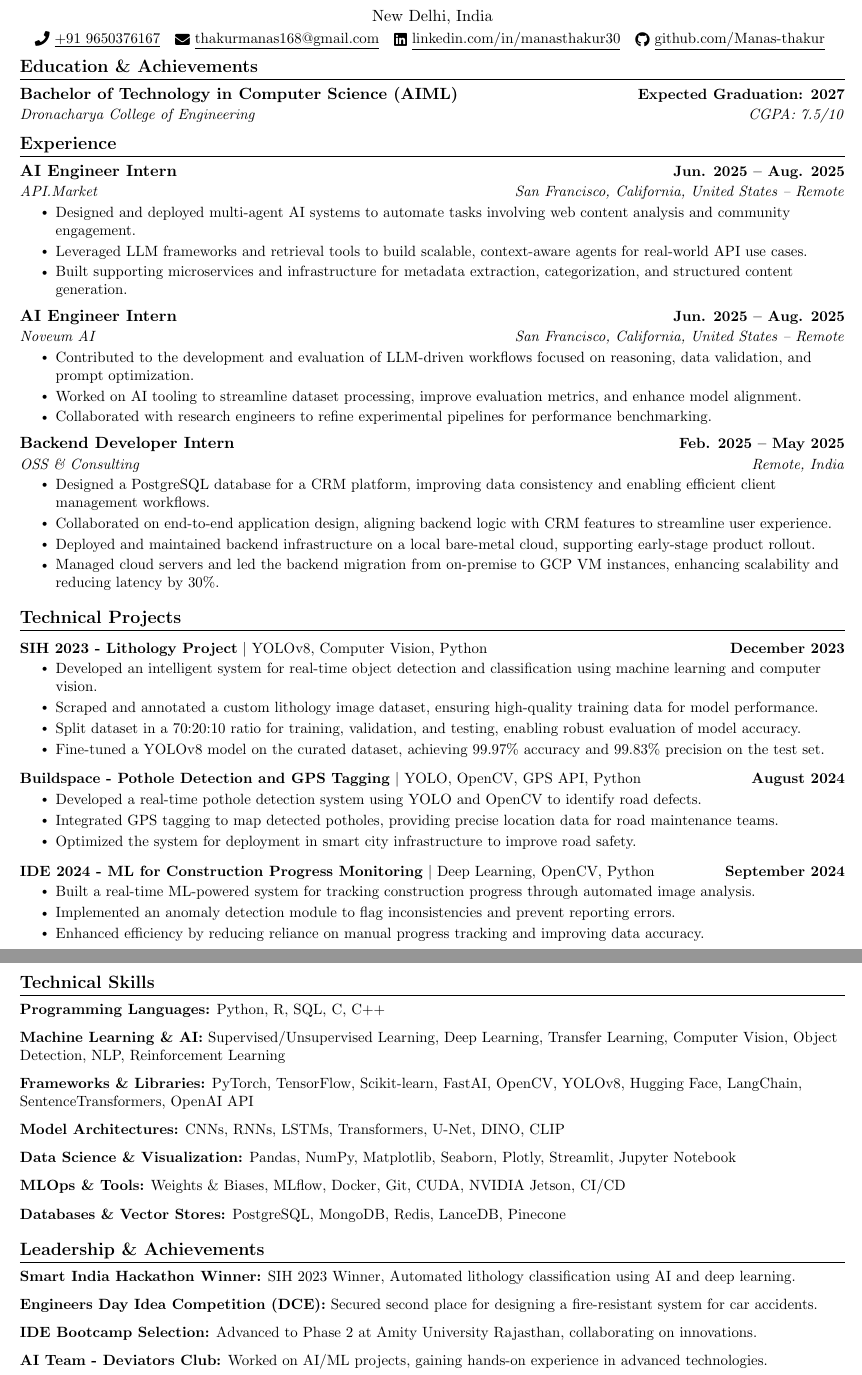
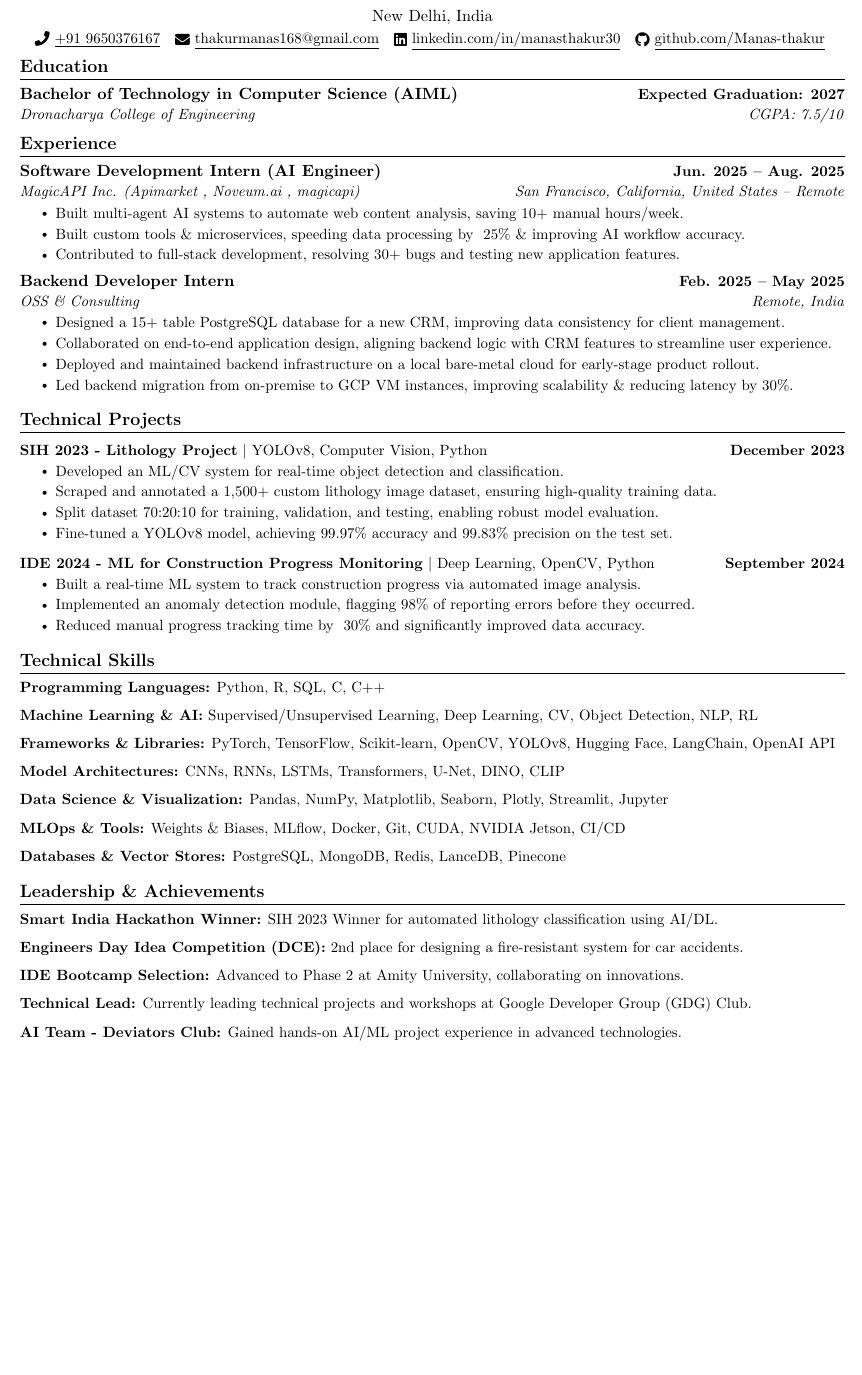
Before and after one commit to Manas-thakur/Resume, a LaTeX CV (resume/resume.tex): two parts of pages 1 and 2 of 2 before the commit and part of the page after it, the two joined at a grey line, cut so that both start at the same text, the shorter picture padded with empty space. Compiled offline with pdfLaTeX.

Commit message:
Refactor resume content for clarity and updates
Updated resume sections for clarity and consistency, including job titles, descriptions, and achievements.

```diff
--- a/resume/resume.tex
+++ b/resume/resume.tex
@@ -107,7 +107,7 @@
 \end{center}
 
 % Education Section
-\section{Education \& Achievements}
+\section{Education}
 \resumeSubHeadingListStart
   \resumeSubheading
     {Bachelor of Technology in Computer Science (AIML)}{Expected Graduation: 2027}
@@ -119,31 +119,22 @@
 \resumeSubHeadingListStart
 
   \resumeSubheading
-    {AI Engineer Intern}{Jun. 2025 -- Aug. 2025}
-    {API.Market}{San Francisco, California, United States -- Remote}
+    {Software Development Intern (AI Engineer)}{Jun. 2025 -- Aug. 2025}
+    {MagicAPI Inc. (Apimarket , Noveum.ai , magicapi)}{San Francisco, California, United States -- Remote}
     \resumeItemListStart
-      \resumeItem{Designed and deployed multi-agent AI systems to automate tasks involving web content analysis and community engagement.}
-      \resumeItem{Leveraged LLM frameworks and retrieval tools to build scalable, context-aware agents for real-world API use cases.}
-      \resumeItem{Built supporting microservices and infrastructure for metadata extraction, categorization, and structured content generation.}
-    \resumeItemListEnd
-
-  \resumeSubheading
-    {AI Engineer Intern}{Jun. 2025 -- Aug. 2025}
-    {Noveum AI}{San Francisco, California, United States -- Remote}
-    \resumeItemListStart
-      \resumeItem{Contributed to the development and evaluation of LLM-driven workflows focused on reasoning, data validation, and prompt optimization.}
-      \resumeItem{Worked on AI tooling to streamline dataset processing, improve evaluation metrics, and enhance model alignment.}
-      \resumeItem{Collaborated with research engineers to refine experimental pipelines for performance benchmarking.}
+      \resumeItem{Built multi-agent AI systems to automate web content analysis, saving 10+ manual hours/week.}
+      \resumeItem{Built custom tools \& microservices, speeding data processing by ~25\% \& improving AI workflow accuracy.}
+      \resumeItem{Contributed to full-stack development, resolving 30+ bugs and testing new application features.}
     \resumeItemListEnd
 
   \resumeSubheading
     {Backend Developer Intern}{Feb. 2025 -- May 2025}
     {OSS \& Consulting}{Remote, India}
     \resumeItemListStart
-      \resumeItem{Designed a PostgreSQL database for a CRM platform, improving data consistency and enabling efficient client management workflows.}
+      \resumeItem{Designed a 15+ table PostgreSQL database for a new CRM, improving data consistency for client management.}
       \resumeItem{Collaborated on end-to-end application design, aligning backend logic with CRM features to streamline user experience.}
-      \resumeItem{Deployed and maintained backend infrastructure on a local bare-metal cloud, supporting early-stage product rollout.}
-      \resumeItem{Managed cloud servers and led the backend migration from on-premise to GCP VM instances, enhancing scalability and reducing latency by 30\%.}
+      \resumeItem{Deployed and maintained backend infrastructure on a local bare-metal cloud for early-stage product rollout.}
+      \resumeItem{Led backend migration from on-premise to GCP VM instances, improving scalability \& reducing latency by 30\%.}
     \resumeItemListEnd
 \resumeSubHeadingListEnd
 
@@ -153,26 +144,18 @@
   \resumeProjectHeading
     {\textbf{SIH 2023 - Lithology Project} $|$ YOLOv8, Computer Vision, Python}{December 2023}
     \resumeItemListStart
-      \resumeItem{Developed an intelligent system for real-time object detection and classification using machine learning and computer vision.}
-      \resumeItem{Scraped and annotated a custom lithology image dataset, ensuring high-quality training data for model performance.}
-      \resumeItem{Split dataset in a 70:20:10 ratio for training, validation, and testing, enabling robust evaluation of model accuracy.}
-      \resumeItem{Fine-tuned a YOLOv8 model on the curated dataset, achieving 99.97\% accuracy and 99.83\% precision on the test set.}
-    \resumeItemListEnd
-
-  \resumeProjectHeading
-    {\textbf{Buildspace - Pothole Detection and GPS Tagging} $|$ YOLO, OpenCV, GPS API, Python}{August 2024}
-    \resumeItemListStart
-      \resumeItem{Developed a real-time pothole detection system using YOLO and OpenCV to identify road defects.}
-      \resumeItem{Integrated GPS tagging to map detected potholes, providing precise location data for road maintenance teams.}
-      \resumeItem{Optimized the system for deployment in smart city infrastructure to improve road safety.}
+      \resumeItem{Developed an ML/CV system for real-time object detection and classification.}
+      \resumeItem{Scraped and annotated a 1,500+ custom lithology image dataset, ensuring high-quality training data.}
+      \resumeItem{Split dataset 70:20:10 for training, validation, and testing, enabling robust model evaluation.}
+      \resumeItem{Fine-tuned a YOLOv8 model, achieving 99.97\% accuracy and 99.83\% precision on the test set.}
     \resumeItemListEnd
 
   \resumeProjectHeading
     {\textbf{IDE 2024 - ML for Construction Progress Monitoring} $|$ Deep Learning, OpenCV, Python}{September 2024}
     \resumeItemListStart
-      \resumeItem{Built a real-time ML-powered system for tracking construction progress through automated image analysis.}
-      \resumeItem{Implemented an anomaly detection module to flag inconsistencies and prevent reporting errors.}
-      \resumeItem{Enhanced efficiency by reducing reliance on manual progress tracking and improving data accuracy.}
+      \resumeItem{Built a real-time ML system to track construction progress via automated image analysis.}
+      \resumeItem{Implemented an anomaly detection module, flagging 98\% of reporting errors before they occurred.}
+      \resumeItem{Reduced manual progress tracking time by ~30\% and significantly improved data accuracy.}
     \resumeItemListEnd
 
 
@@ -183,10 +166,10 @@
 \section{Technical Skills}
 \resumeSubHeadingListStart
   \resumeItem{\textbf{Programming Languages:} Python, R, SQL, C, C++}
-  \resumeItem{\textbf{Machine Learning \& AI:} Supervised/Unsupervised Learning, Deep Learning, Transfer Learning, Computer Vision, Object Detection, NLP, Reinforcement Learning}
-  \resumeItem{\textbf{Frameworks \& Libraries:} PyTorch, TensorFlow, Scikit-learn, FastAI, OpenCV, YOLOv8, Hugging Face, LangChain, SentenceTransformers, OpenAI API}
+  \resumeItem{\textbf{Machine Learning \& AI:} Supervised/Unsupervised Learning, Deep Learning, CV, Object Detection, NLP, RL}
+  \resumeItem{\textbf{Frameworks \& Libraries:} PyTorch, TensorFlow, Scikit-learn, OpenCV, YOLOv8, Hugging Face, LangChain, OpenAI API}
   \resumeItem{\textbf{Model Architectures:} CNNs, RNNs, LSTMs, Transformers, U-Net, DINO, CLIP}
-  \resumeItem{\textbf{Data Science \& Visualization:} Pandas, NumPy, Matplotlib, Seaborn, Plotly, Streamlit, Jupyter Notebook}
+  \resumeItem{\textbf{Data Science \& Visualization:} Pandas, NumPy, Matplotlib, Seaborn, Plotly, Streamlit, Jupyter}
   \resumeItem{\textbf{MLOps \& Tools:} Weights \& Biases, MLflow, Docker, Git, CUDA, NVIDIA Jetson, CI/CD}
   \resumeItem{\textbf{Databases \& Vector Stores:} PostgreSQL, MongoDB, Redis, LanceDB, Pinecone}
 \resumeSubHeadingListEnd
@@ -196,10 +179,11 @@
 % Leadership \& Achievements Section
 \section{Leadership \& Achievements}
 \resumeSubHeadingListStart
-  \resumeItem{\textbf{Smart India Hackathon Winner:} SIH 2023 Winner, Automated lithology classification using AI and deep learning.}
-  \resumeItem{\textbf{Engineers Day Idea Competition (DCE):} Secured second place for designing a fire-resistant system for car accidents.}
-  \resumeItem{\textbf{IDE Bootcamp Selection:} Advanced to Phase 2 at Amity University Rajasthan, collaborating on innovations.}
-  \resumeItem{\textbf{AI Team - Deviators Club:} Worked on AI/ML projects, gaining hands-on experience in advanced technologies.}
+  \resumeItem{\textbf{Smart India Hackathon Winner:} SIH 2023 Winner for automated lithology classification using AI/DL.}
+  \resumeItem{\textbf{Engineers Day Idea Competition (DCE):} 2nd place for designing a fire-resistant system for car accidents.}
+  \resumeItem{\textbf{IDE Bootcamp Selection:} Advanced to Phase 2 at Amity University, collaborating on innovations.}
+  \resumeItem{\textbf{Technical Lead:} Currently leading technical projects and workshops at Google Developer Group (GDG) Club.}
+  \resumeItem{\textbf{AI Team - Deviators Club:} Gained hands-on AI/ML project experience in advanced technologies.}
 \resumeSubHeadingListEnd
 
 \end{document}
```
